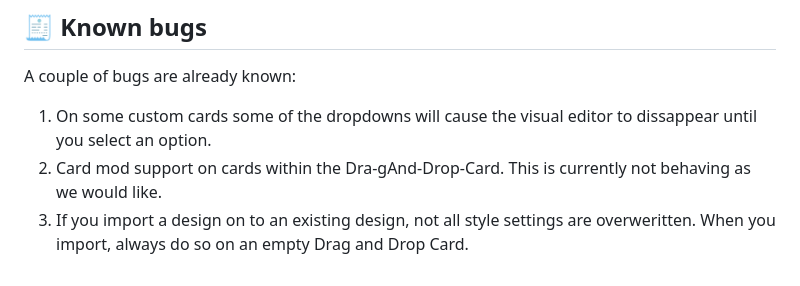
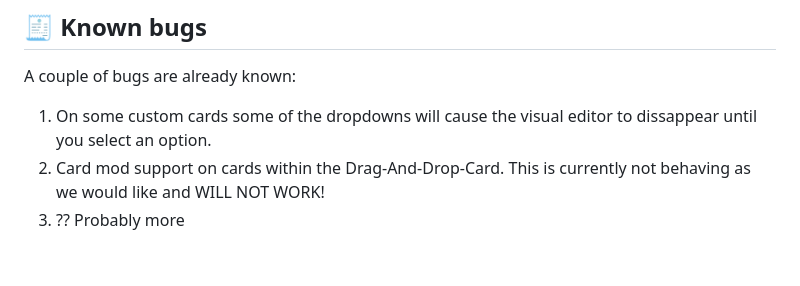
Before and after one commit to Prosono/Drag-And-Drop-Card, a Markdown page: README.md, the part around the change. GitHub-like rendering.

```diff
--- a/README.md
+++ b/README.md
@@ -262,5 +262,5 @@ drag-and-drop-card vX.Y.Z
 A couple of bugs are already known:
 
 1. On some custom cards some of the dropdowns will cause the visual editor to dissappear until you select an option.
-2. Card mod support on cards within the Dra-gAnd-Drop-Card. This is currently not behaving as we would like.
-3. If you import a design on to an existing design, not all style settings are overweritten. When you import, always do so on an empty Drag and Drop Card.
+2. Card mod support on cards within the Drag-And-Drop-Card. This is currently not behaving as we would like and WILL NOT WORK!
+3. ?? Probably more
```
